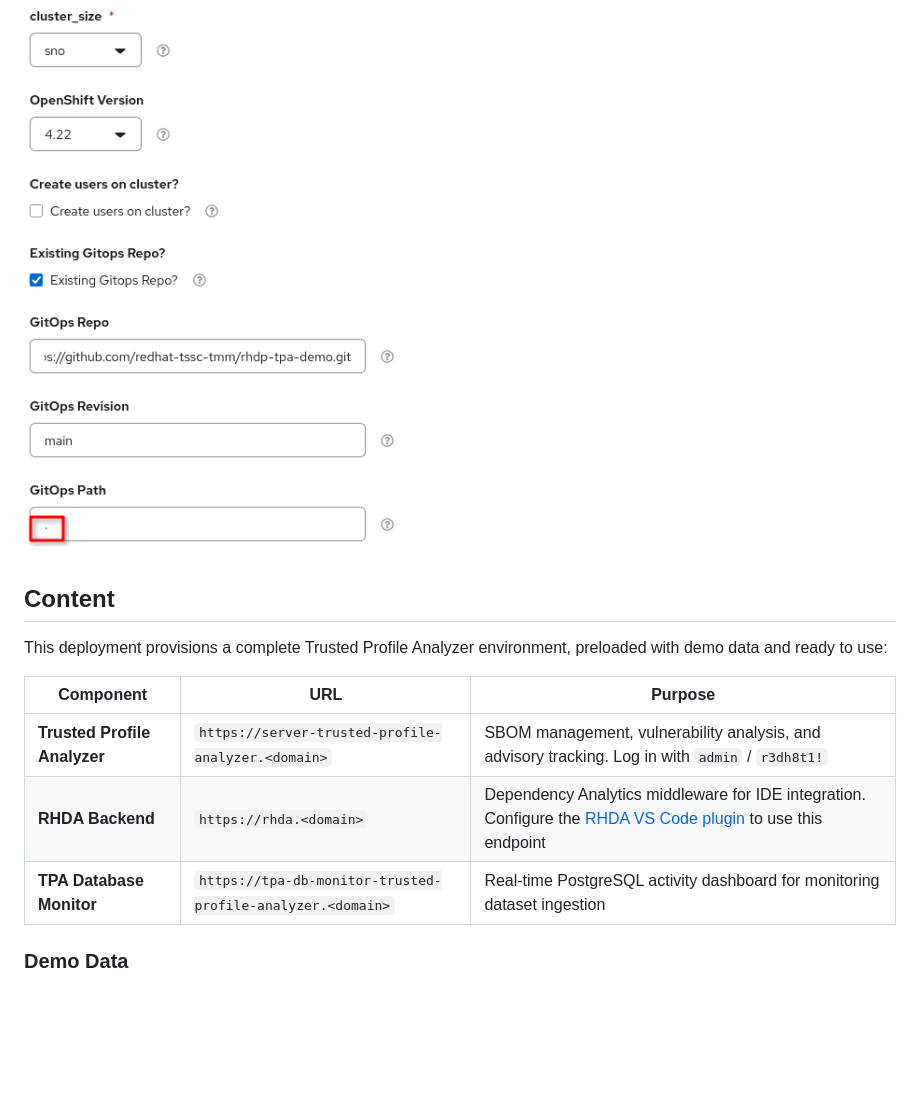
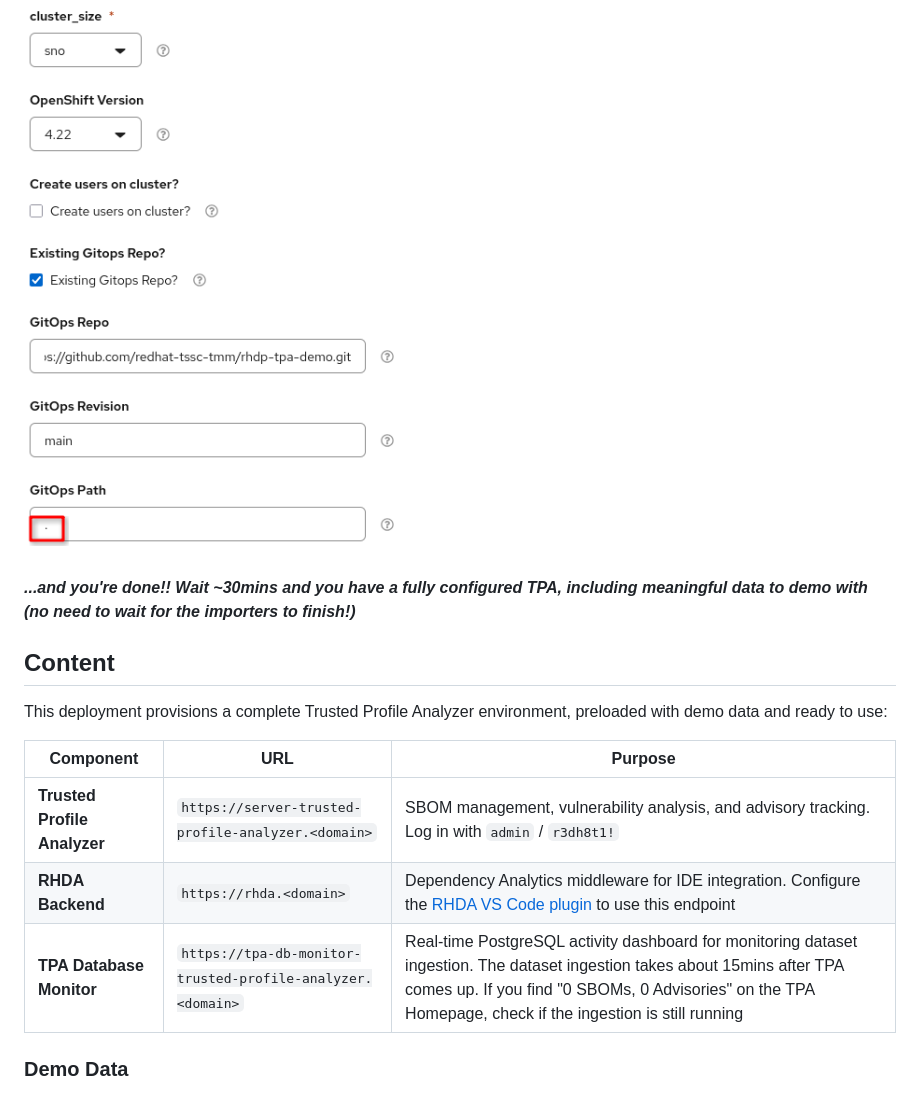
Before and after one commit to redhat-tssc-tmm/rhdp-tpa-demo, a Markdown page: README.md, the part around the change. Drawn GitHub-style; blank space fills up the shorter version.

Commit message:
minor additions to readme

```diff
--- a/README.md
+++ b/README.md
@@ -25,6 +25,8 @@ When ordering, fill in the provisioning form as follows:
 
 ![Provisioning Form](docs/tpa-demo/images/provisioning-options.png)
 
+**_...and you're done!! Wait ~30mins and you have a fully configured TPA, including meaningful data to demo with (no need to wait for the importers to finish!)_**
+
 ## Content
 
 This deployment provisions a complete Trusted Profile Analyzer environment, preloaded with demo data and ready to use:
@@ -33,7 +35,7 @@ This deployment provisions a complete Trusted Profile Analyzer environment, prel
 |-----------|-----|---------|
 | **Trusted Profile Analyzer** | `https://server-trusted-profile-analyzer.<domain>` | SBOM management, vulnerability analysis, and advisory tracking. Log in with `admin` / `r3dh8t1!` |
 | **RHDA Backend** | `https://rhda.<domain>` | Dependency Analytics middleware for IDE integration. Configure the [RHDA VS Code plugin](https://marketplace.visualstudio.com/items?itemName=redhat.fabric8-analytics) to use this endpoint |
-| **TPA Database Monitor** | `https://tpa-db-monitor-trusted-profile-analyzer.<domain>` | Real-time PostgreSQL activity dashboard for monitoring dataset ingestion |
+| **TPA Database Monitor** | `https://tpa-db-monitor-trusted-profile-analyzer.<domain>` | Real-time PostgreSQL activity dashboard for monitoring dataset ingestion. The dataset ingestion takes about 15mins after TPA comes up. If you find "0 SBOMs, 0 Advisories" on the TPA Homepage, check if the ingestion is still running |
 
 ### Demo Data
 
```
